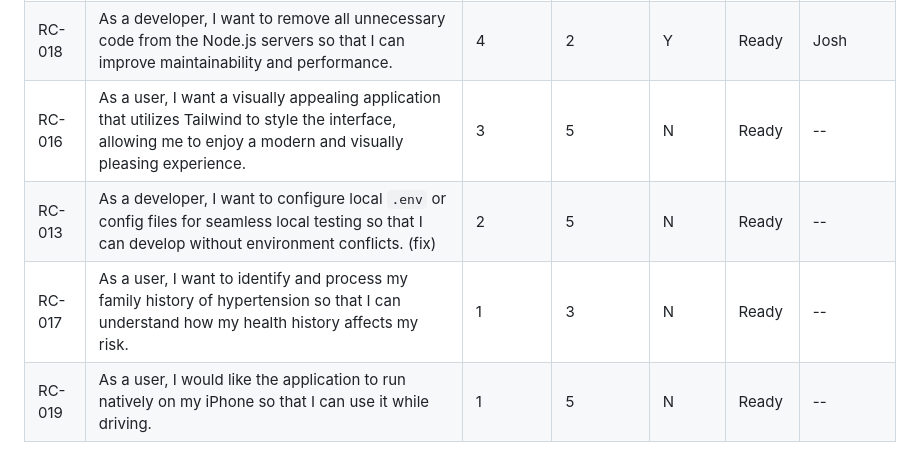
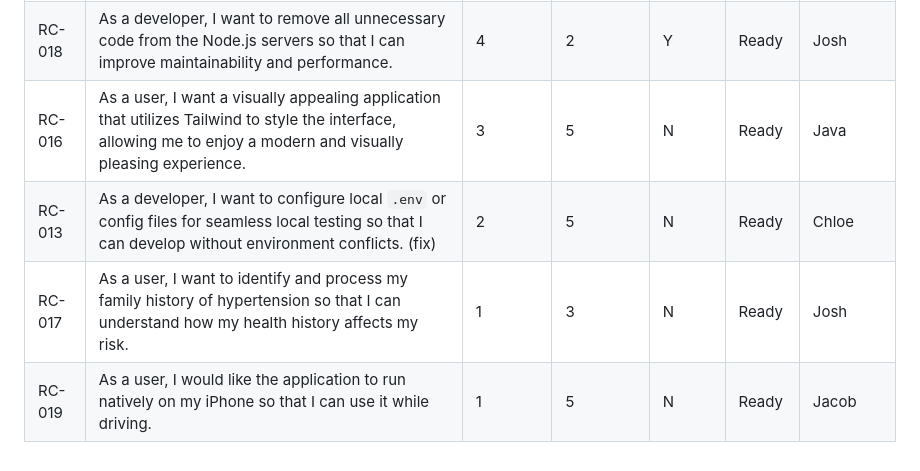
Before and after one commit to Jbob104/getting-to-know-each-other-teams, a Markdown page: backlogs/product-backlog.md, the part around the change. Drawn GitHub-style.

Commit message:
assigned for the last in product backlog

```diff
--- a/backlogs/product-backlog.md
+++ b/backlogs/product-backlog.md
@@ -26,7 +26,7 @@ permalink: /backlogs/product-backlog/
 | RC-009 | As a user, I want to see a summary of my inputs before submitting so that I can confirm the information I entered is correct. | 5 | 2 | N | Ready | Java |
 | RC-010 | As a client, I want to call a “ping” API to wake the servers on load, ensuring the backend is responsive when needed. | 5 | 1 | N | Ready | Josh |
 | RC-018 | As a developer, I want to remove all unnecessary code from the Node.js servers so that I can improve maintainability and performance. | 4 | 2 | Y | Ready | Josh |
-| RC-016 | As a user, I want a visually appealing application that utilizes Tailwind to style the interface, allowing me to enjoy a modern and visually pleasing experience. | 3 | 5 | N | Ready | -- |
-| RC-013 | As a developer, I want to configure local `.env` or config files for seamless local testing so that I can develop without environment conflicts. (fix) | 2 | 5 | N | Ready | -- |
-| RC-017 | As a user, I want to identify and process my family history of hypertension so that I can understand how my health history affects my risk. | 1 | 3 | N | Ready | -- |
-| RC-019 | As a user, I would like the application to run natively on my iPhone so that I can use it while driving. | 1 | 5 | N | Ready | -- |
+| RC-016 | As a user, I want a visually appealing application that utilizes Tailwind to style the interface, allowing me to enjoy a modern and visually pleasing experience. | 3 | 5 | N | Ready | Java |
+| RC-013 | As a developer, I want to configure local `.env` or config files for seamless local testing so that I can develop without environment conflicts. (fix) | 2 | 5 | N | Ready | Chloe |
+| RC-017 | As a user, I want to identify and process my family history of hypertension so that I can understand how my health history affects my risk. | 1 | 3 | N | Ready | Josh |
+| RC-019 | As a user, I would like the application to run natively on my iPhone so that I can use it while driving. | 1 | 5 | N | Ready | Jacob |
```
